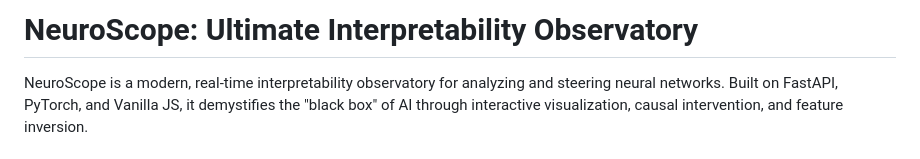
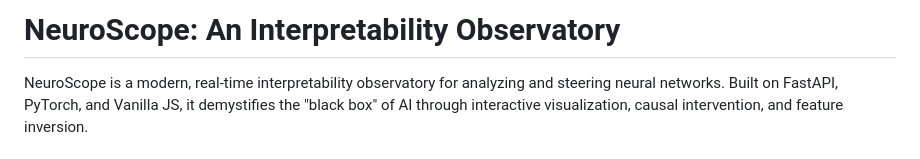
Before and after one commit to lucifer007-coder/NeuroScope, a Markdown page: README.md, the part around the change. GitHub-like rendering.

```diff
--- a/README.md
+++ b/README.md
@@ -1,4 +1,4 @@
-# NeuroScope: Ultimate Interpretability Observatory
+# NeuroScope: An Interpretability Observatory
 
 NeuroScope is a modern, real-time interpretability observatory for analyzing and steering neural networks. Built on FastAPI, PyTorch, and Vanilla JS, it demystifies the "black box" of AI through interactive visualization, causal intervention, and feature inversion.
 
```
